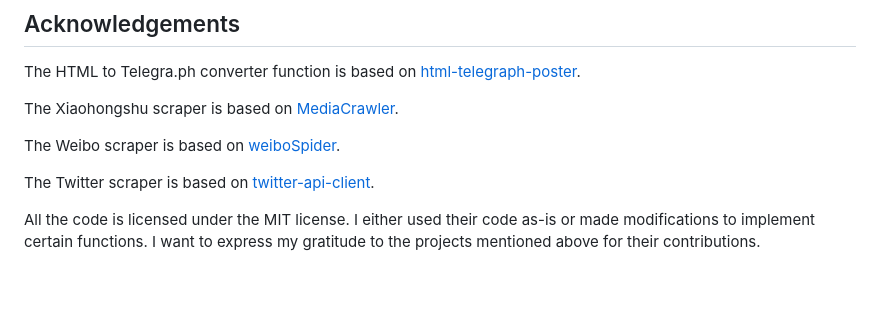
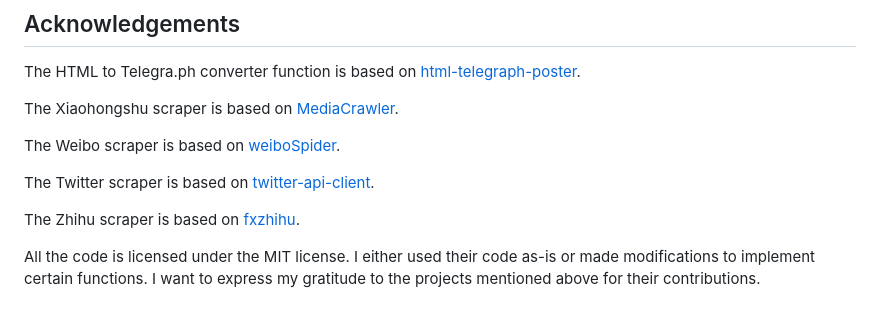
Before and after one commit to aturret/FastFetchBot, a Markdown page: README.md, the part around the change. Rendered like a GitHub page; blank space fills up the shorter version.

```diff
--- a/README.md
+++ b/README.md
@@ -146,4 +146,6 @@ The Weibo scraper is based on [weiboSpider](https://github.com/dataabc/weiboSpid
 
 The Twitter scraper is based on [twitter-api-client](https://github.com/trevorhobenshield/twitter-api-client).
 
+The Zhihu scraper is based on [fxzhihu](https://github.com/frostming/fxzhihu).
+
 All the code is licensed under the MIT license. I either used their code as-is or made modifications to implement certain functions. I want to express my gratitude to the projects mentioned above for their contributions.
```
